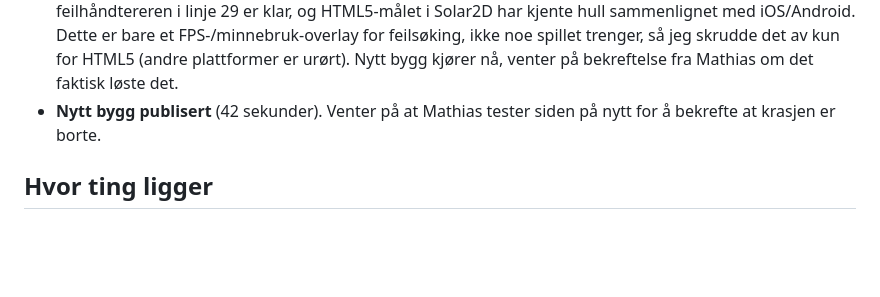
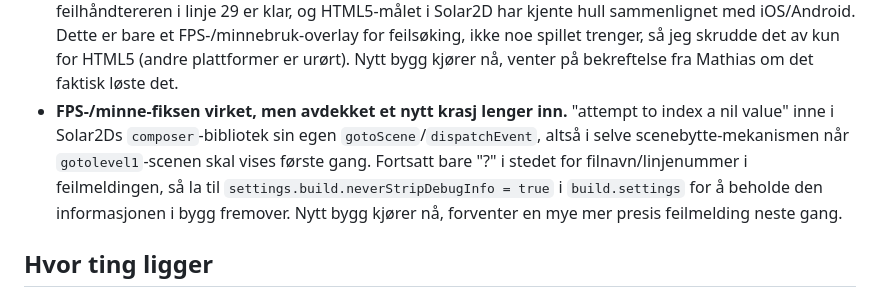
Before and after one commit to t-event/Roller, a Markdown page: TIL-ORJAN.md, the part around the change. Drawn GitHub-style; blank space fills up the shorter version.

Commit message:
Oppdater loggen til Ørjan: krasj i composer sin gotoScene
Co-Authored-By: Claude Sonnet 5 <noreply@anthropic.com>
Claude-Session: https://claude.ai/code/session_01KM3gBnL2KBiiwgB3FdLDrQ

```diff
--- a/TIL-ORJAN.md
+++ b/TIL-ORJAN.md
@@ -81,8 +81,15 @@ gjort med koden din, i vanlig språk, oppdatert etter hvert.
   for feilsøking, ikke noe spillet trenger, så jeg skrudde det av kun
   for HTML5 (andre plattformer er urørt). Nytt bygg kjører nå, venter
   på bekreftelse fra Mathias om det faktisk løste det.
-- **Nytt bygg publisert** (42 sekunder). Venter på at Mathias tester
-  siden på nytt for å bekrefte at krasjen er borte.
+- **FPS-/minne-fiksen virket, men avdekket et nytt krasj lenger inn.**
+  "attempt to index a nil value" inne i Solar2Ds `composer`-bibliotek
+  sin egen `gotoScene`/`dispatchEvent`, altså i selve
+  scenebytte-mekanismen når `gotolevel1`-scenen skal vises første gang.
+  Fortsatt bare "?" i stedet for filnavn/linjenummer i feilmeldingen,
+  så la til `settings.build.neverStripDebugInfo = true` i
+  `build.settings` for å beholde den informasjonen i bygg fremover.
+  Nytt bygg kjører nå, forventer en mye mer presis feilmelding neste
+  gang.
 
 ## Hvor ting ligger
 
```
